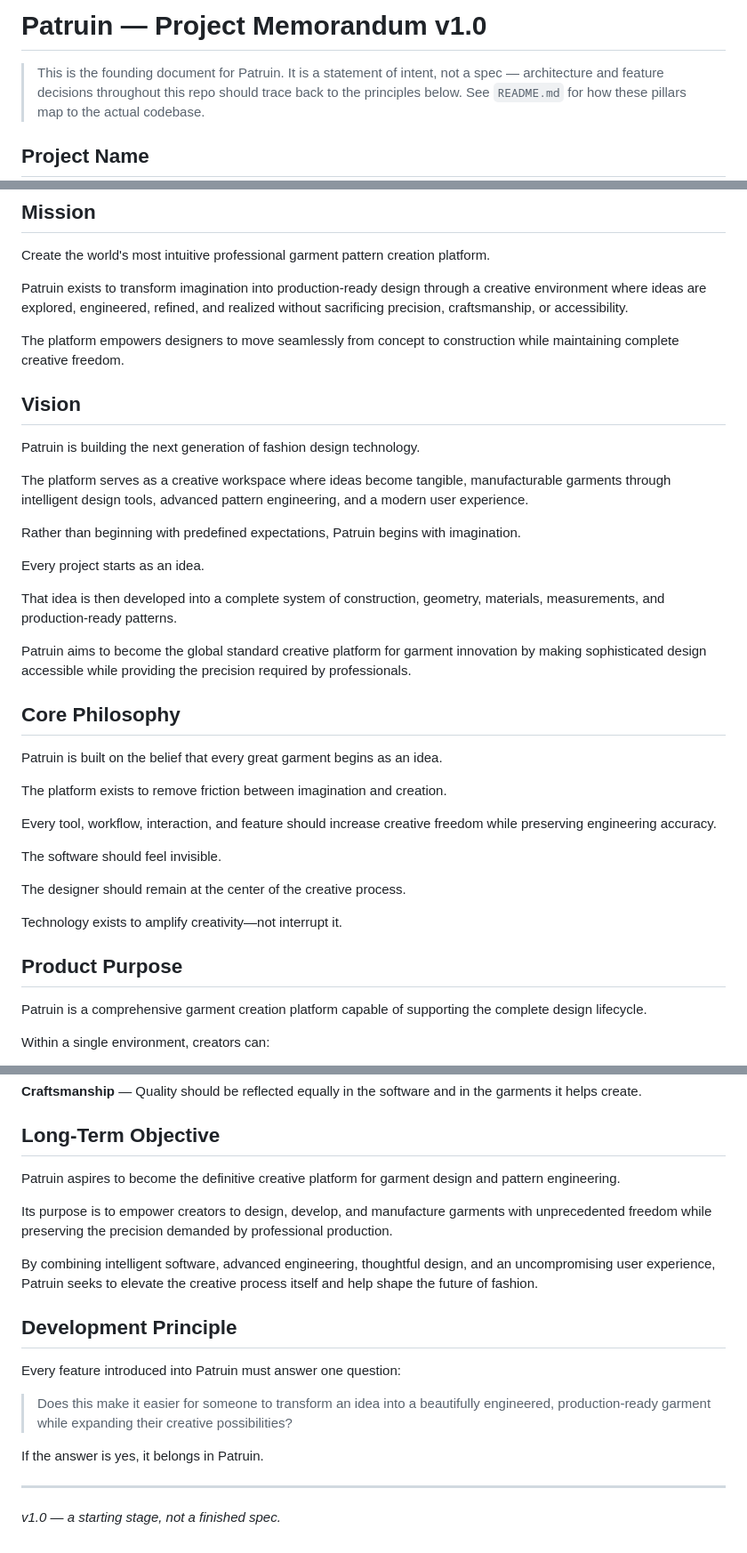
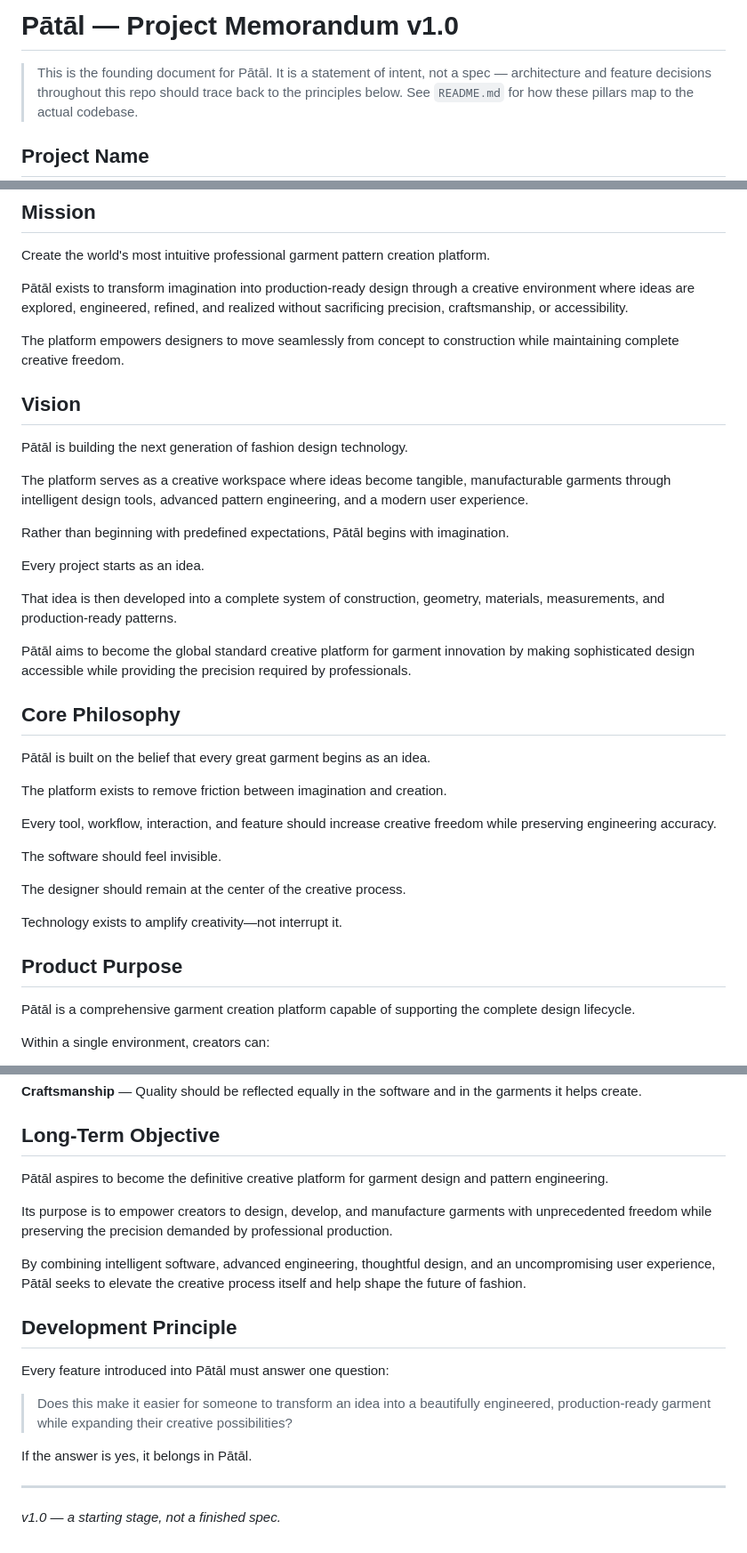
Before and after one commit to satex25/Patal, a Markdown page: docs/memorandum.md, 3 parts joined by grey strips. Shown at 89% size. GitHub-like rendering.

Commit message:
Rename remaining Patruin mentions in memorandum body to Pātāl

```diff
--- a/docs/memorandum.md
+++ b/docs/memorandum.md
@@ -1,6 +1,6 @@
-# Patruin — Project Memorandum v1.0
+# Pātāl — Project Memorandum v1.0
 
-> This is the founding document for Patruin. It is a statement of intent, not a
+> This is the founding document for Pātāl. It is a statement of intent, not a
 > spec — architecture and feature decisions throughout this repo should trace
 > back to the principles below. See `README.md` for how these pillars map to
 > the actual codebase.
@@ -28,7 +28,7 @@ this document now follows (`Pātāl` in prose, `Patal` in code/identifiers).
 Create the world's most intuitive professional garment pattern creation
 platform.
 
-Patruin exists to transform imagination into production-ready design through
+Pātāl exists to transform imagination into production-ready design through
 a creative environment where ideas are explored, engineered, refined, and
 realized without sacrificing precision, craftsmanship, or accessibility.
 
@@ -37,13 +37,13 @@ construction while maintaining complete creative freedom.
 
 ## Vision
 
-Patruin is building the next generation of fashion design technology.
+Pātāl is building the next generation of fashion design technology.
 
 The platform serves as a creative workspace where ideas become tangible,
 manufacturable garments through intelligent design tools, advanced pattern
 engineering, and a modern user experience.
 
-Rather than beginning with predefined expectations, Patruin begins with
+Rather than beginning with predefined expectations, Pātāl begins with
 imagination.
 
 Every project starts as an idea.
@@ -51,13 +51,13 @@ Every project starts as an idea.
 That idea is then developed into a complete system of construction, geometry,
 materials, measurements, and production-ready patterns.
 
-Patruin aims to become the global standard creative platform for garment
+Pātāl aims to become the global standard creative platform for garment
 innovation by making sophisticated design accessible while providing the
 precision required by professionals.
 
 ## Core Philosophy
 
-Patruin is built on the belief that every great garment begins as an idea.
+Pātāl is built on the belief that every great garment begins as an idea.
 
 The platform exists to remove friction between imagination and creation.
 
@@ -72,7 +72,7 @@ Technology exists to amplify creativity—not interrupt it.
 
 ## Product Purpose
 
-Patruin is a comprehensive garment creation platform capable of supporting the
+Pātāl is a comprehensive garment creation platform capable of supporting the
 complete design lifecycle.
 
 Within a single environment, creators can:
@@ -235,7 +235,7 @@ in the garments it helps create.
 
 ## Long-Term Objective
 
-Patruin aspires to become the definitive creative platform for garment design
+Pātāl aspires to become the definitive creative platform for garment design
 and pattern engineering.
 
 Its purpose is to empower creators to design, develop, and manufacture
@@ -243,18 +243,18 @@ garments with unprecedented freedom while preserving the precision demanded
 by professional production.
 
 By combining intelligent software, advanced engineering, thoughtful design,
-and an uncompromising user experience, Patruin seeks to elevate the creative
+and an uncompromising user experience, Pātāl seeks to elevate the creative
 process itself and help shape the future of fashion.
 
 ## Development Principle
 
-Every feature introduced into Patruin must answer one question:
+Every feature introduced into Pātāl must answer one question:
 
 > Does this make it easier for someone to transform an idea into a
 > beautifully engineered, production-ready garment while expanding their
 > creative possibilities?
 
-If the answer is yes, it belongs in Patruin.
+If the answer is yes, it belongs in Pātāl.
 
 ---
 
```
Also changed, not shown: other parts of docs/memorandum.md (+5 -5 lines).
